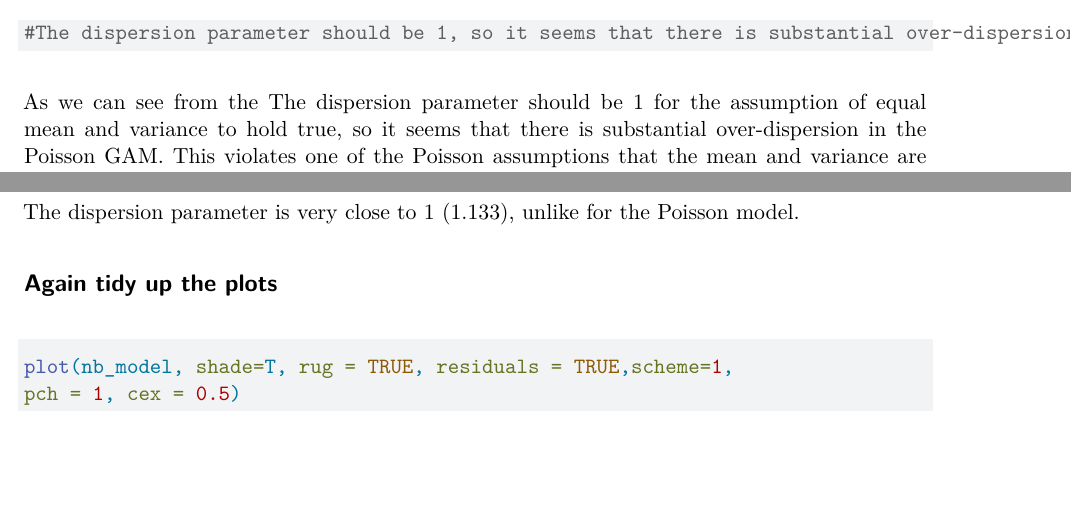
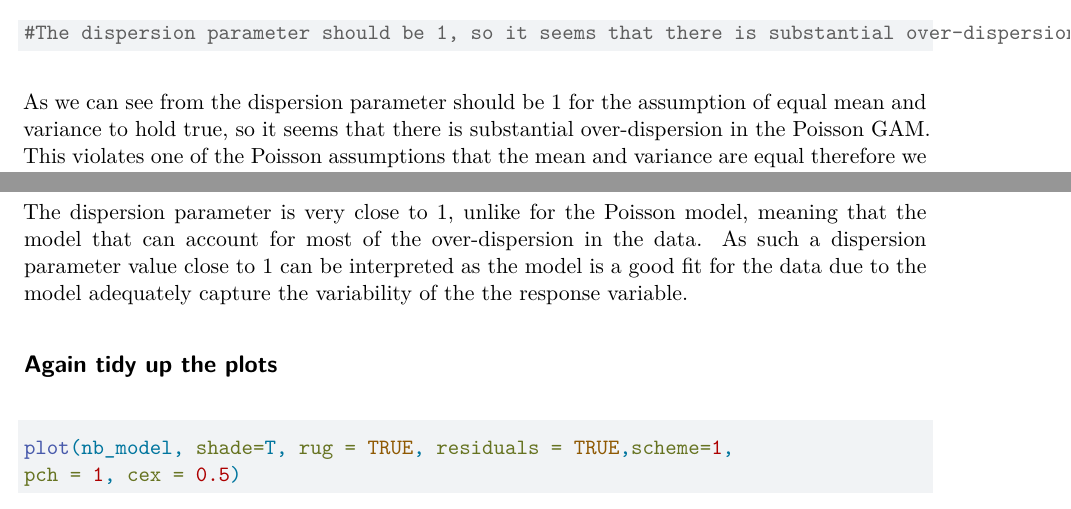
Before and after one commit to JAMota/StatisticalDataModelling, a Quarto document (Group34Coursework.qmd): two parts of pages 3 and 4 of 4, joined at a grey line, cut so that both start at the same text, the shorter picture padded with empty space. Rendered offline with R 4.5, knitr and Pandoc in place of Quarto, then LaTeX, with nearby package versions; some code elsewhere in the file could not run offline.

Commit message:
Dispersion parameter of the NB explained

````diff
--- a/Group34Coursework.qmd
+++ b/Group34Coursework.qmd
@@ -122,7 +122,7 @@ sum(residuals(poisson_model, type = "pearson")^2) / df.residual(poisson_model)
 
 #The dispersion parameter should be 1, so it seems that there is substantial over-dispersion in the Poisson GAM.
 ```
-As we can see from the The dispersion parameter should be 1 for the assumption of equal mean and variance to hold true, so it seems that there is substantial over-dispersion in the Poisson GAM.
+As we can see from the dispersion parameter should be 1 for the assumption of equal mean and variance to hold true, so it seems that there is substantial over-dispersion in the Poisson GAM.
 This violates one of the Poisson assumptions that the mean and variance are equal therefore we will have to extend the model from e GAM Poisson to a Negative Binomial GAM
 
 
@@ -167,8 +167,7 @@ true distribution of the data is a lot more safe than it was before.
 sum(residuals(nb_model, type = "pearson")^2) / df.residual(nb_model)
 ```
 
-The dispersion parameter is very close to 1 (1.133), unlike for the
-Poisson model.
+The dispersion parameter is very close to 1, unlike for the Poisson model,  meaning that the model that can  account for most of the over-dispersion in the data. As such a dispersion parameter value close to 1 can be interpreted as the model is a good fit for the data due to the model adequately capture the variability of the the response variable.
 
 ## Again tidy up the plots
 
````
